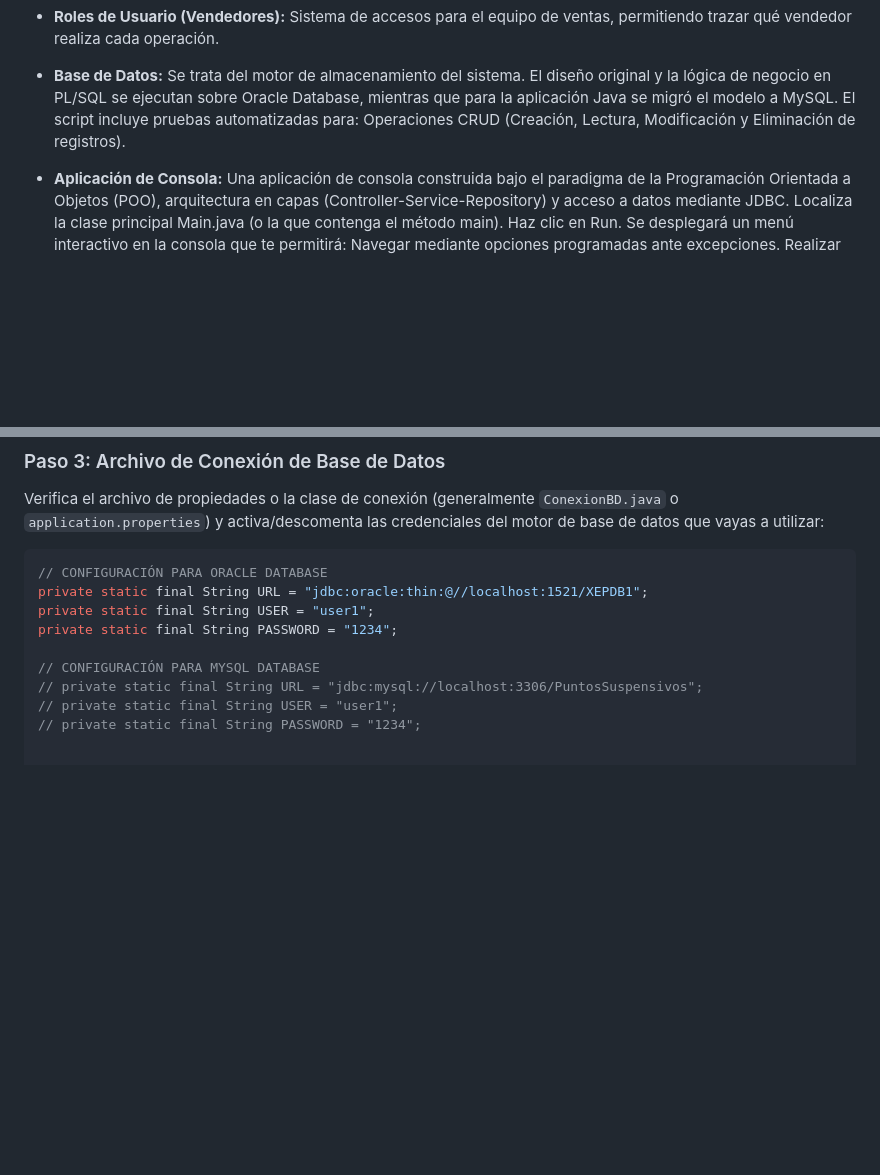
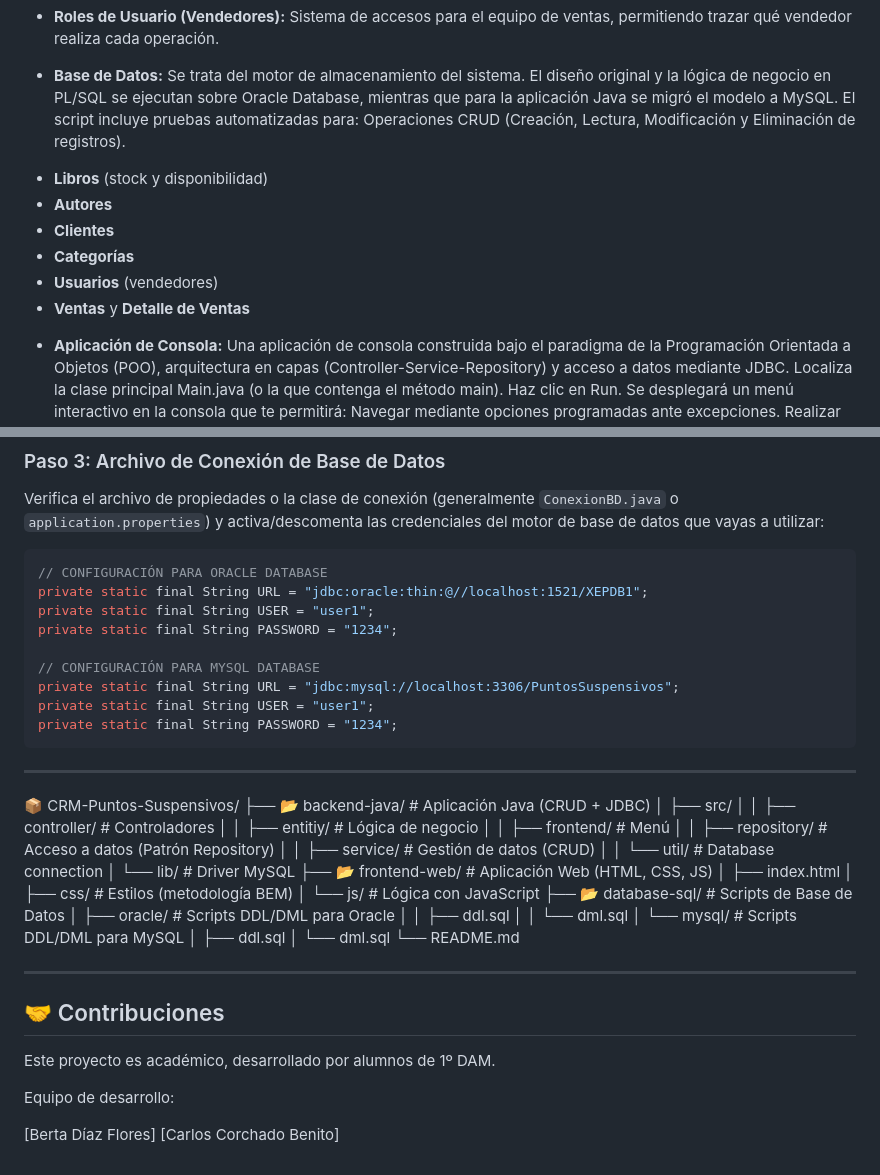
Before and after one commit to Reckles1010/PuntosSuspensivos, a Markdown page: README.md, 2 parts joined by grey strips. Rendered like a GitHub page; blank space fills up the shorter version.

````diff
--- a/README.md
+++ b/README.md
@@ -17,6 +17,13 @@ El sistema permite interactuar y gestionar de forma eficiente los siguientes mó
 * **Roles de Usuario (Vendedores):** Sistema de accesos para el equipo de ventas, permitiendo trazar qué vendedor realiza cada operación.
 
 * **Base de Datos:** Se trata del motor de almacenamiento del sistema. El diseño original y la lógica de negocio en PL/SQL se ejecutan sobre Oracle Database, mientras que para la aplicación Java se migró el modelo a MySQL. El script incluye pruebas automatizadas para: Operaciones CRUD (Creación, Lectura, Modificación y Eliminación de registros).
+- **Libros** (stock y disponibilidad)
+- **Autores**
+- **Clientes**
+- **Categorías**
+- **Usuarios** (vendedores)
+- **Ventas** y **Detalle de Ventas**
+
 * **Aplicación de Consola:** Una aplicación de consola construida bajo el paradigma de la Programación Orientada a Objetos (POO), arquitectura en capas (Controller-Service-Repository) y acceso a datos mediante JDBC. Localiza la clase principal Main.java (o la que contenga el método main). Haz clic en Run. Se desplegará un menú interactivo en la consola que te permitirá: Navegar mediante opciones programadas ante excepciones.  Realizar un CRUD completo sobre las entidades del sistema de la librería.
 * **Aplicación Web:** Una interfaz dinámica, responsive y maquetada con la metodología BEM, que procesa la lógica de negocio en cliente mediante JavaScript y mantiene el estado de la sesión mediante SessionStorage.
 
@@ -127,6 +134,42 @@ private static final String USER = "user1";
 private static final String PASSWORD = "1234";
 
 // CONFIGURACIÓN PARA MYSQL DATABASE
-// private static final String URL = "jdbc:mysql://localhost:3306/PuntosSuspensivos";
-// private static final String USER = "user1";
-// private static final String PASSWORD = "1234";
+private static final String URL = "jdbc:mysql://localhost:3306/PuntosSuspensivos";
+private static final String USER = "user1";
+private static final String PASSWORD = "1234";
+```
+
+---
+
+📦 CRM-Puntos-Suspensivos/
+├── 📂 backend-java/          # Aplicación Java (CRUD + JDBC)
+│   ├── src/
+│   │   ├── controller/       # Controladores
+│   │   ├── entitiy/          # Lógica de negocio
+│   │   ├── frontend/         # Menú
+│   │   ├── repository/       # Acceso a datos (Patrón Repository)
+│   │   ├── service/          # Gestión de datos (CRUD)
+│   │   └── util/             # Database connection
+│   └── lib/                  # Driver MySQL
+├── 📂 frontend-web/          # Aplicación Web (HTML, CSS, JS)
+│   ├── index.html
+│   ├── css/                  # Estilos (metodología BEM)
+│   └── js/                   # Lógica con JavaScript
+├── 📂 database-sql/         # Scripts de Base de Datos
+│   ├── oracle/               # Scripts DDL/DML para Oracle
+│   │   ├── ddl.sql
+│   │   └── dml.sql
+│   └── mysql/                # Scripts DDL/DML para MySQL
+│       ├── ddl.sql
+│       └── dml.sql
+└── README.md
+
+---
+
+## 🤝 Contribuciones
+Este proyecto es académico, desarrollado por alumnos de 1º DAM.
+
+Equipo de desarrollo:
+
+[Berta Díaz Flores]
+[Carlos Corchado Benito]
````
